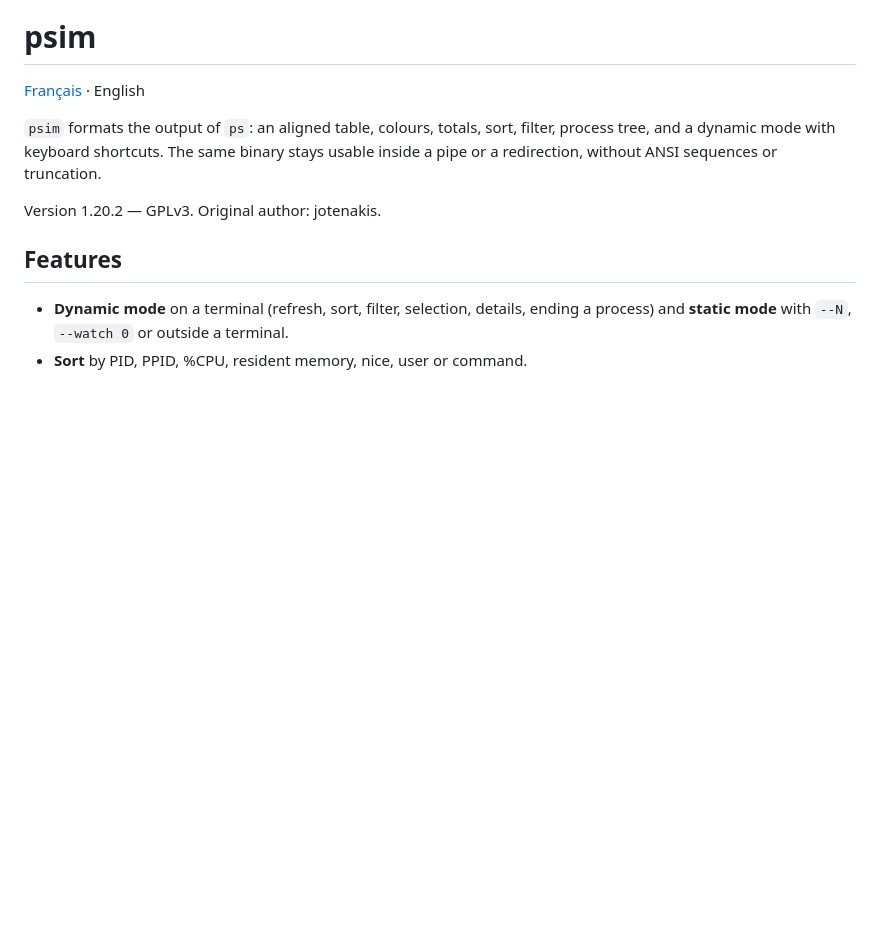
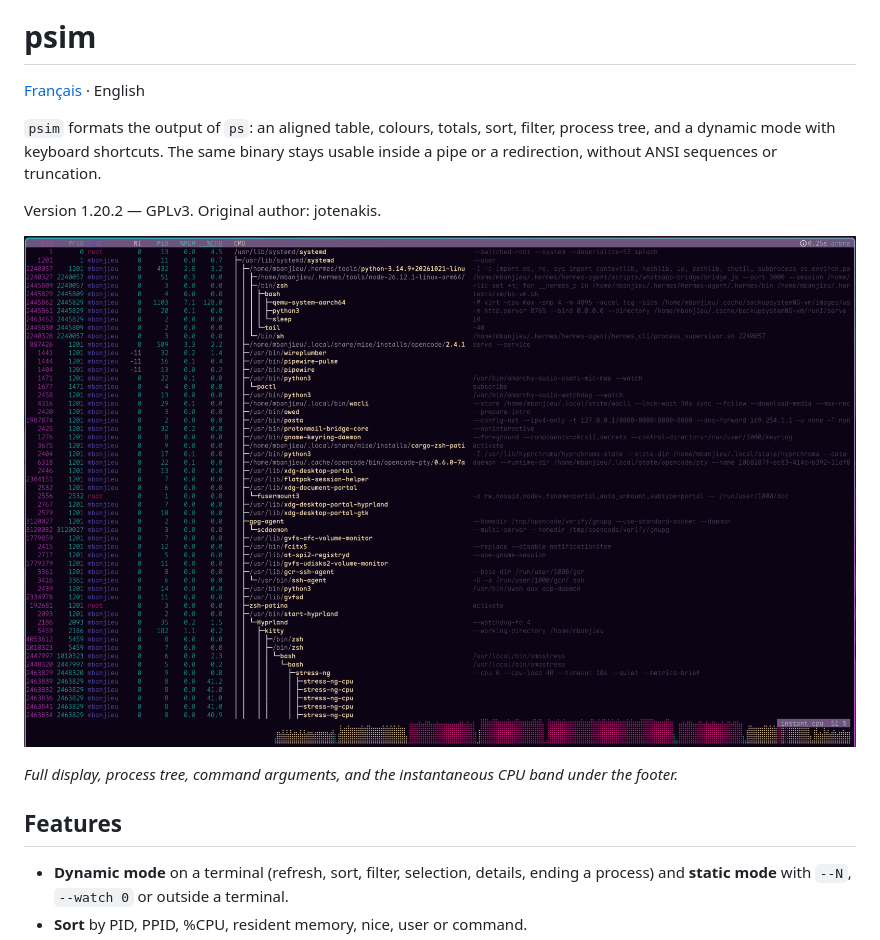
Before and after one commit to jotenakis2/psim, a Markdown page: README.md, the part around the change. Drawn GitHub-style; pictures changed too: screenshot.png (added); blank space fills up the shorter version.

Commit message:
README : capture d'écran en illustration principale

```diff
--- a/README.md
+++ b/README.md
@@ -8,6 +8,11 @@ The same binary stays usable inside a pipe or a redirection, without ANSI
 sequences or truncation.
 
 Version 1.20.2 — GPLv3. Original author: jotenakis.
+
+![psim — process tree, command arguments and the instantaneous CPU band](screenshot.png)
+
+*Full display, process tree, command arguments, and the instantaneous CPU band
+under the footer.*
 
 ## Features
 
```
Also changed, not shown: README.fr.md (+5 -0 lines).
